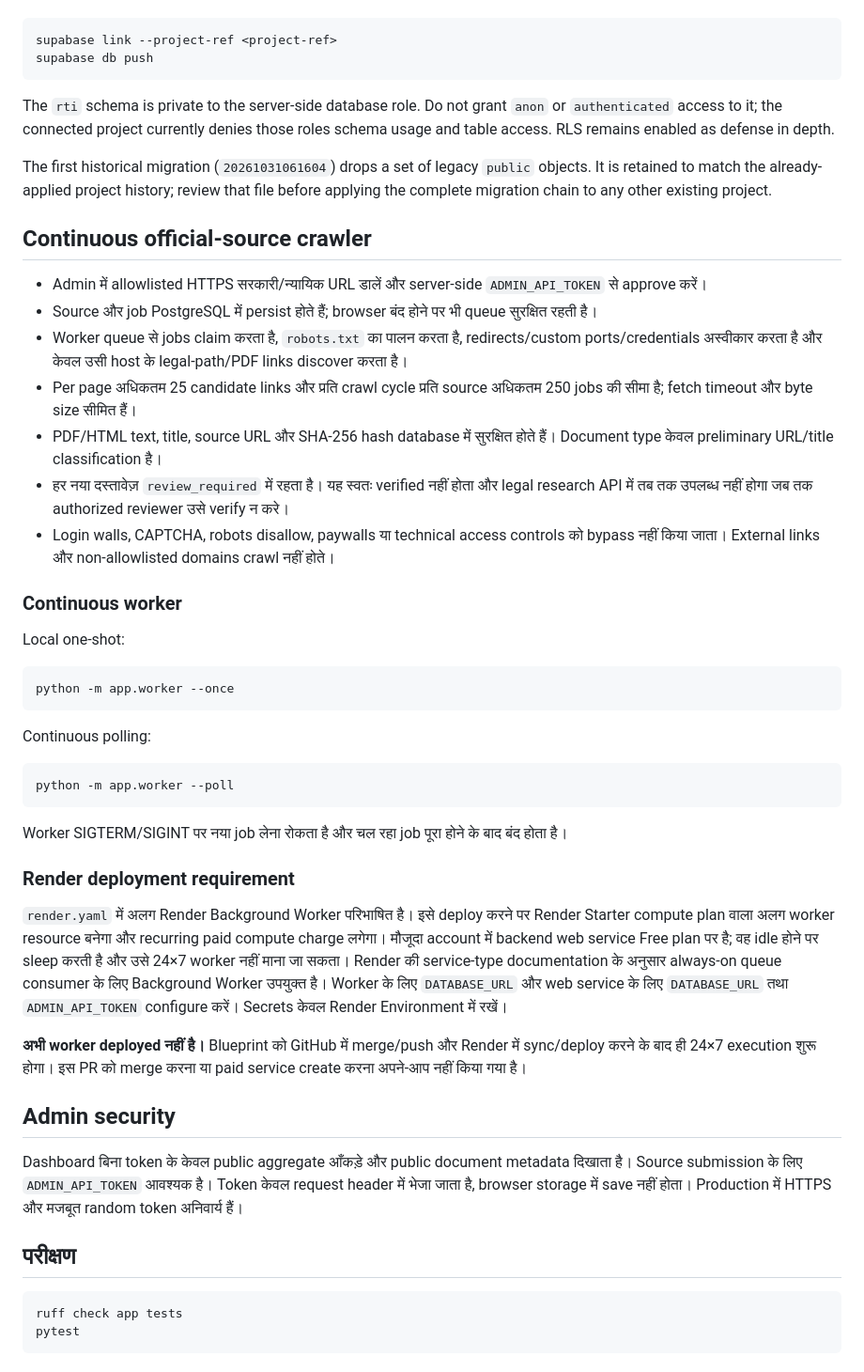
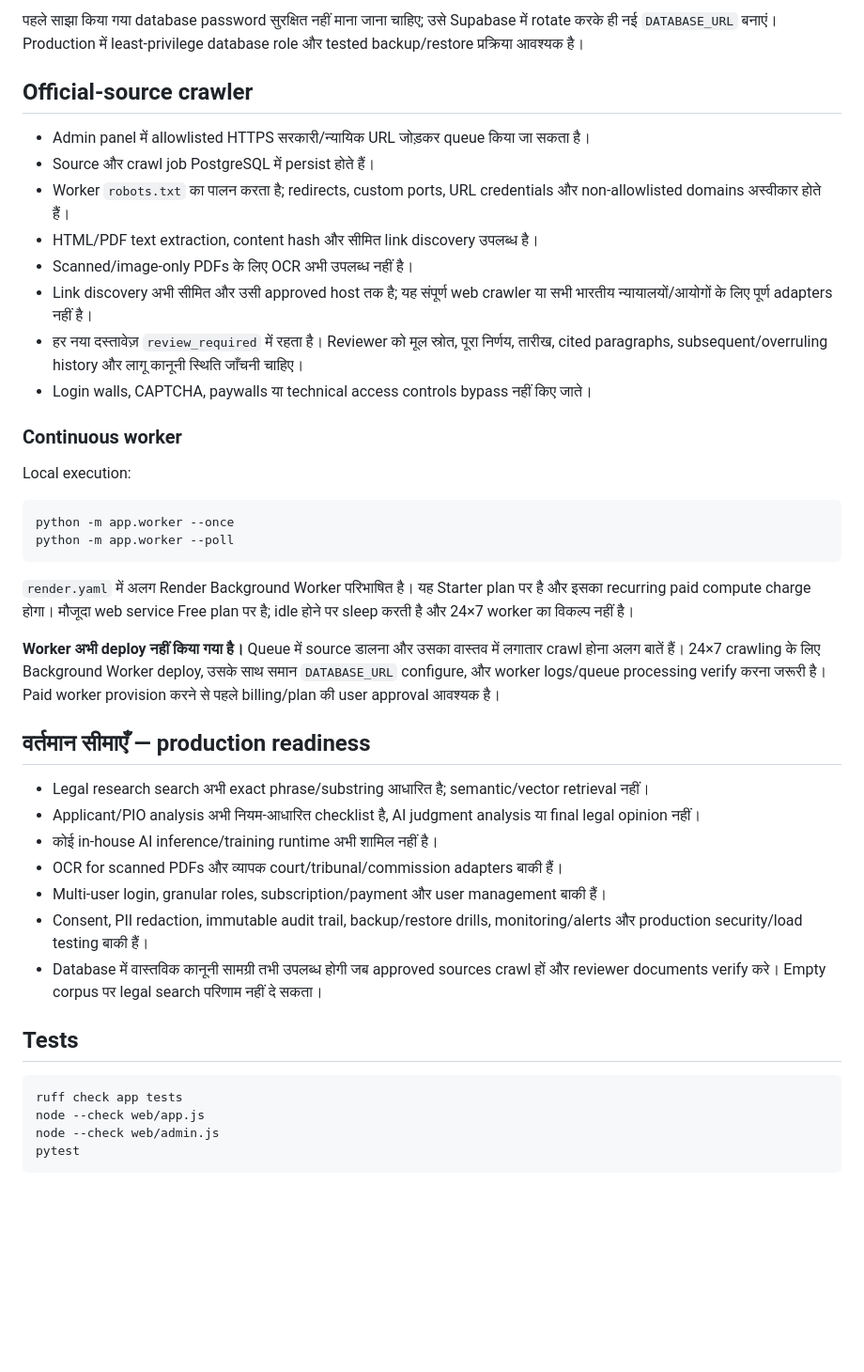
Before and after one commit to govindaala/rti_backend, a Markdown page: README.md, the part around one of its changes. Shown at 94% size. Rendered like a GitHub page; blank space fills up the shorter version.

````diff
--- a/README.md
+++ b/README.md
@@ -51,48 +69,44 @@ For another environment, link the Supabase CLI to that project and run:
+पहले साझा किया गया database password सुरक्षित नहीं माना जाना चाहिए; उसे Supabase में rotate करके ही नई `DATABASE_URL` बनाएं। Production में least-privilege database role और tested backup/restore प्रक्रिया आवश्यक है।
+
+## Official-source crawler
+
+- Admin panel में allowlisted HTTPS सरकारी/न्यायिक URL जोड़कर queue किया जा सकता है।
+- Source और crawl job PostgreSQL में persist होते हैं।
+- Worker `robots.txt` का पालन करता है; redirects, custom ports, URL credentials और non-allowlisted domains अस्वीकार होते हैं।
+- HTML/PDF text extraction, content hash और सीमित link discovery उपलब्ध है।
+- Scanned/image-only PDFs के लिए OCR अभी उपलब्ध नहीं है।
+- Link discovery अभी सीमित और उसी approved host तक है; यह संपूर्ण web crawler या सभी भारतीय न्यायालयों/आयोगों के लिए पूर्ण adapters नहीं है।
+- हर नया दस्तावेज़ `review_required` में रहता है। Reviewer को मूल स्रोत, पूरा निर्णय, तारीख, cited paragraphs, subsequent/overruling history और लागू कानूनी स्थिति जाँचनी चाहिए।
+- Login walls, CAPTCHA, paywalls या technical access controls bypass नहीं किए जाते।
+
+### Continuous worker
+
+Local execution:
 
 ```bash
-supabase link --project-ref <project-ref>
-supabase db push
+python -m app.worker --once
+python -m app.worker --poll
 ```
 
-The `rti` schema is private to the server-side database role. Do not grant
-`anon` or `authenticated` access to it; the connected project currently
-denies those roles schema usage and table access. RLS remains enabled as
-defense in depth.
+`render.yaml` में अलग Render Background Worker परिभाषित है। यह Starter plan पर है और इसका recurring paid compute charge होगा। मौजूदा web service Free plan पर है; idle होने पर sleep करती है और 24×7 worker का विकल्प नहीं है।
 
-The first historical migration (`20261031061604`) drops a set of legacy `public`
-objects. It is retained to match the already-applied project history; review that
-file before applying the complete migration chain to any other existing project.
+**Worker अभी deploy नहीं किया गया है।** Queue में source डालना और उसका वास्तव में लगातार crawl होना अलग बातें हैं। 24×7 crawling के लिए Background Worker deploy, उसके साथ समान `DATABASE_URL` configure, और worker logs/queue processing verify करना जरूरी है। Paid worker provision करने से पहले billing/plan की user approval आवश्यक है।
 
-## Continuous official-source crawler
-- Admin में allowlisted HTTPS सरकारी/न्यायिक URL डालें और server-side `ADMIN_API_TOKEN` से approve करें।
-- Source और job PostgreSQL में persist होते हैं; browser बंद होने पर भी queue सुरक्षित रहती है।
-- Worker queue से jobs claim करता है, `robots.txt` का पालन करता है, redirects/custom ports/credentials अस्वीकार करता है और केवल उसी host के legal-path/PDF links discover करता है।
-- Per page अधिकतम 25 candidate links और प्रति crawl cycle प्रति source अधिकतम 250 jobs की सीमा है; fetch timeout और byte size सीमित हैं।
-- PDF/HTML text, title, source URL और SHA-256 hash database में सुरक्षित होते हैं। Document type केवल preliminary URL/title classification है।
-- हर नया दस्तावेज़ `review_required` में रहता है। यह स्वतः verified नहीं होता और legal research API में तब तक उपलब्ध नहीं होगा जब तक authorized reviewer उसे verify न करे।
-- Login walls, CAPTCHA, robots disallow, paywalls या technical access controls को bypass नहीं किया जाता। External links और non-allowlisted domains crawl नहीं होते।
+## वर्तमान सीमाएँ — production readiness
 
-### Continuous worker
-Local one-shot:
-```bash
-python -m app.worker --once
-```
-Continuous polling:
-```bash
-python -m app.worker --poll
-```
-Worker SIGTERM/SIGINT पर नया job लेना रोकता है और चल रहा job पूरा होने के बाद बंद होता है।
+- Legal research search अभी exact phrase/substring आधारित है; semantic/vector retrieval नहीं।
+- Applicant/PIO analysis अभी नियम-आधारित checklist है, AI judgment analysis या final legal opinion नहीं।
+- कोई in-house AI inference/training runtime अभी शामिल नहीं है।
+- OCR for scanned PDFs और व्यापक court/tribunal/commission adapters बाकी हैं।
+- Multi-user login, granular roles, subscription/payment और user management बाकी हैं।
+- Consent, PII redaction, immutable audit trail, backup/restore drills, monitoring/alerts और production security/load testing बाकी हैं।
+- Database में वास्तविक कानूनी सामग्री तभी उपलब्ध होगी जब approved sources crawl हों और reviewer documents verify करे। Empty corpus पर legal search परिणाम नहीं दे सकता।
 
-### Render deployment requirement
-`render.yaml` में अलग Render Background Worker परिभाषित है। इसे deploy करने पर Render Starter compute plan वाला अलग worker resource बनेगा और recurring paid compute charge लगेगा। मौजूदा account में backend web service Free plan पर है; वह idle होने पर sleep करती है और उसे 24×7 worker नहीं माना जा सकता। Render की service-type documentation के अनुसार always-on queue consumer के लिए Background Worker उपयुक्त है। Worker के लिए `DATABASE_URL` और web service के लिए `DATABASE_URL` तथा `ADMIN_API_TOKEN` configure करें। Secrets केवल Render Environment में रखें।
+## Tests
 
-**अभी worker deployed नहीं है।** Blueprint को GitHub में merge/push और Render में sync/deploy करने के बाद ही 24×7 execution शुरू होगा। इस PR को merge करना या paid service create करना अपने-आप नहीं किया गया है।
-
-## Admin security
-Dashboard बिना token के केवल public aggregate आँकड़े और public document metadata दिखाता है। Source submission के लिए `ADMIN_API_TOKEN` आवश्यक है। Token केवल request header में भेजा जाता है, browser storage में save नहीं होता। Production में HTTPS और मजबूत random token अनिवार्य हैं।
-
-## परीक्षण
 ```bash
 ruff check app tests
+node --check web/app.js
+node --check web/admin.js
 pytest
 ```
````
Also changed, not shown: other parts of README.md (+48 -52 lines).
